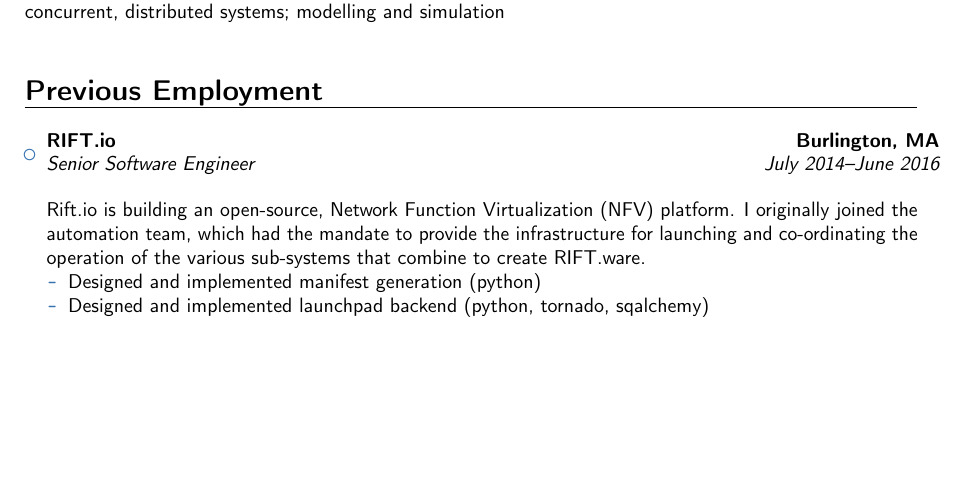
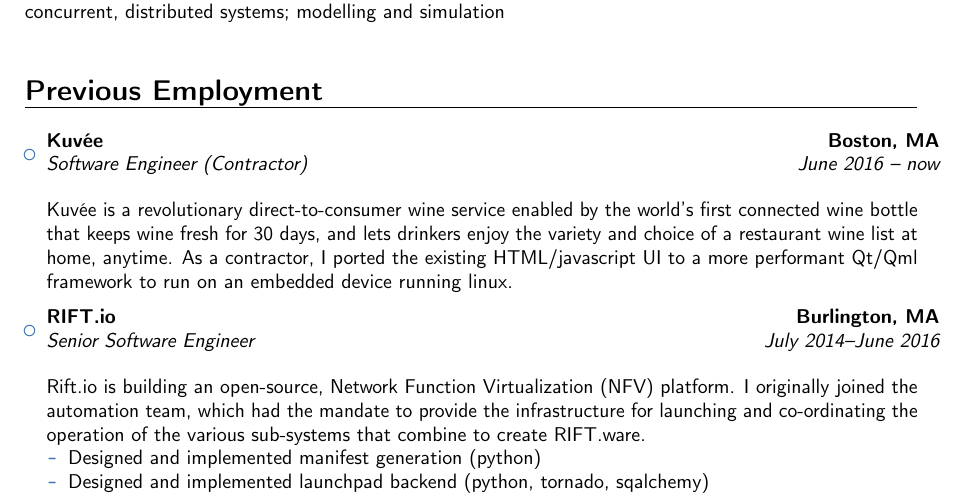
Before and after one commit to jdowner/resume, a LaTeX CV (resume+academic.tex): part of page 1 of 3 before the commit and part of page 1 of 4 after it, cut so that both start at the same text, the shorter picture padded with empty space. Compiled offline with pdfLaTeX.

Commit message:
added section on Kuvee

```diff
--- a/resume+academic.tex
+++ b/resume+academic.tex
@@ -57,6 +57,21 @@
 \vspace{12pt}
 
 \section{Previous Employment}
+
+\vspace{6pt}
+
+\begin{itemize}
+
+\item{\cventry{June 2016 -- now}{Software Engineer (Contractor)}{Kuvée}{Boston, MA}{}{\vspace{3pt}}}
+
+  Kuvée is a revolutionary direct-to-consumer wine service enabled by the
+  world’s first connected wine bottle that keeps wine fresh for 30 days, and
+  lets drinkers enjoy the variety and choice of a restaurant wine list at home,
+  anytime. As a contractor, I ported the existing HTML/javascript UI to a more
+  performant Qt/Qml framework to run on an embedded device running linux.
+
+\end{itemize}
+
 
 \vspace{6pt}
 
```
Also changed, not shown: resume.tex (+15 -0 lines).
